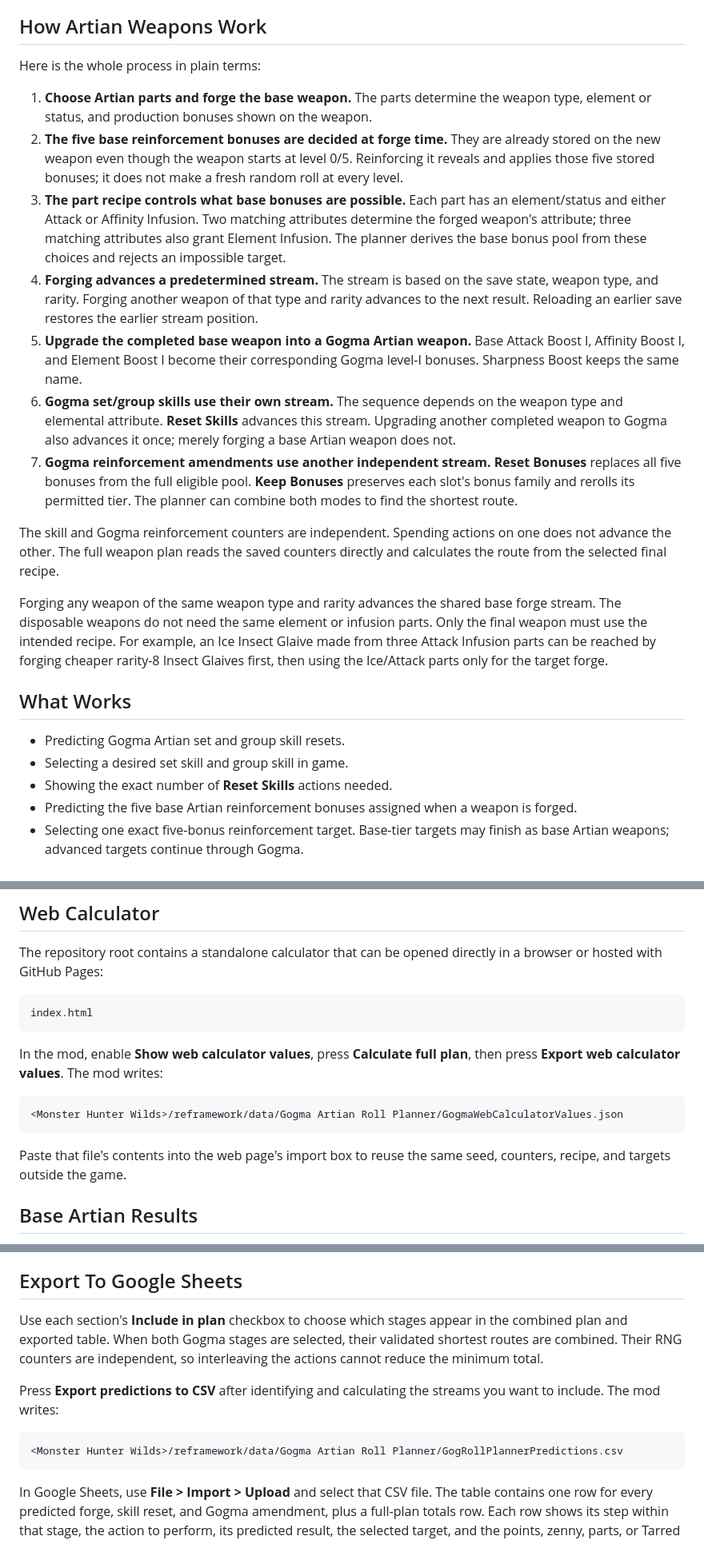
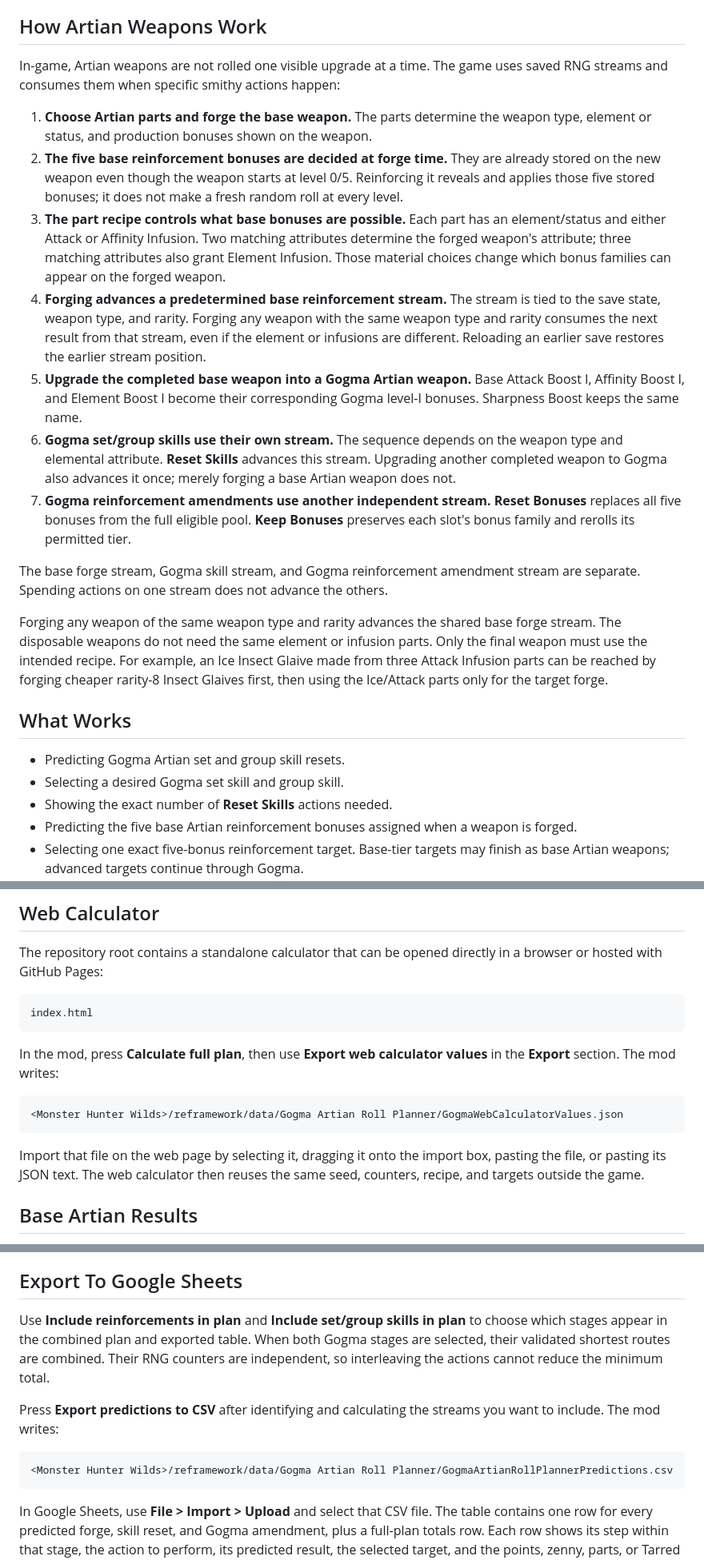
Before and after one commit to WiseHorror/Gogma-Artian-Roll-Planner, a Markdown page: README.md, 3 parts joined by grey strips. Shown at 80% size. GitHub-like rendering.

````diff
--- a/README.md
+++ b/README.md
@@ -9,7 +9,8 @@ the same state the game uses and calculates the route from it.
 
 ## How Artian Weapons Work
 
-Here is the whole process in plain terms:
+In-game, Artian weapons are not rolled one visible upgrade at a time. The game
+uses saved RNG streams and consumes them when specific smithy actions happen:
 
 1. **Choose Artian parts and forge the base weapon.** The parts determine the
    weapon type, element or status, and production bonuses shown on the weapon.
@@ -20,12 +21,13 @@ Here is the whole process in plain terms:
 3. **The part recipe controls what base bonuses are possible.** Each part has
    an element/status and either Attack or Affinity Infusion. Two matching
    attributes determine the forged weapon's attribute; three matching
-   attributes also grant Element Infusion. The planner derives the base bonus
-   pool from these choices and rejects an impossible target.
-4. **Forging advances a predetermined stream.** The stream is based on the save
-   state, weapon type, and rarity. Forging another weapon of that type and
-   rarity advances to the next result. Reloading an earlier save restores the
-   earlier stream position.
+   attributes also grant Element Infusion. Those material choices change which
+   bonus families can appear on the forged weapon.
+4. **Forging advances a predetermined base reinforcement stream.** The stream
+   is tied to the save state, weapon type, and rarity. Forging any weapon with
+   the same weapon type and rarity consumes the next result from that stream,
+   even if the element or infusions are different. Reloading an earlier save
+   restores the earlier stream position.
 5. **Upgrade the completed base weapon into a Gogma Artian weapon.** Base
    Attack Boost I, Affinity Boost I, and Element Boost I become their
    corresponding Gogma level-I bonuses. Sharpness Boost keeps the same name.
@@ -36,11 +38,11 @@ Here is the whole process in plain terms:
 7. **Gogma reinforcement amendments use another independent stream.**
    **Reset Bonuses** replaces all five bonuses from the full eligible pool.
    **Keep Bonuses** preserves each slot's bonus family and rerolls its permitted
-   tier. The planner can combine both modes to find the shortest route.
+   tier.
 
-The skill and Gogma reinforcement counters are independent. Spending actions
-on one does not advance the other. The full weapon plan reads the saved counters
-directly and calculates the route from the selected final recipe.
+The base forge stream, Gogma skill stream, and Gogma reinforcement amendment
+stream are separate. Spending actions on one stream does not advance the
+others.
 
 Forging any weapon of the same weapon type and rarity advances the shared base
 forge stream. The disposable weapons do not need the same element or infusion
@@ -52,7 +54,7 @@ the target forge.
 ## What Works
 
 - Predicting Gogma Artian set and group skill resets.
-- Selecting a desired set skill and group skill in game.
+- Selecting a desired Gogma set skill and group skill.
 - Showing the exact number of **Reset Skills** actions needed.
 - Predicting the five base Artian reinforcement bonuses assigned when a weapon
   is forged.
@@ -129,15 +122,16 @@ in a browser or hosted with GitHub Pages:
 index.html
 ```
 
-In the mod, enable **Show web calculator values**, press **Calculate full
-plan**, then press **Export web calculator values**. The mod writes:
+In the mod, press **Calculate full plan**, then use **Export web calculator
+values** in the **Export** section. The mod writes:
 
 ```text
 <Monster Hunter Wilds>/reframework/data/Gogma Artian Roll Planner/GogmaWebCalculatorValues.json
 ```
 
-Paste that file's contents into the web page's import box to reuse the same
-seed, counters, recipe, and targets outside the game.
+Import that file on the web page by selecting it, dragging it onto the import
+box, pasting the file, or pasting its JSON text. The web calculator then reuses
+the same seed, counters, recipe, and targets outside the game.
 
 ## Base Artian Results
 
@@ -255,16 +243,17 @@ the estimate is marked partial and does not yet include skill-reset costs.
 
 ## Export To Google Sheets
 
-Use each section's **Include in plan** checkbox to choose which stages appear
-in the combined plan and exported table. When both Gogma stages are selected,
-their validated shortest routes are combined. Their RNG counters are
-independent, so interleaving the actions cannot reduce the minimum total.
+Use **Include reinforcements in plan** and **Include set/group skills in plan**
+to choose which stages appear in the combined plan and exported table. When
+both Gogma stages are selected, their validated shortest routes are combined.
+Their RNG counters are independent, so interleaving the actions cannot reduce
+the minimum total.
 
 Press **Export predictions to CSV** after identifying and calculating the
 streams you want to include. The mod writes:
 
 ```text
-<Monster Hunter Wilds>/reframework/data/Gogma Artian Roll Planner/GogRollPlannerPredictions.csv
+<Monster Hunter Wilds>/reframework/data/Gogma Artian Roll Planner/GogmaArtianRollPlannerPredictions.csv
 ```
 
 In Google Sheets, use **File > Import > Upload** and select that CSV file. The
````
Also changed, not shown: other parts of README.md (+5 -20 lines).
